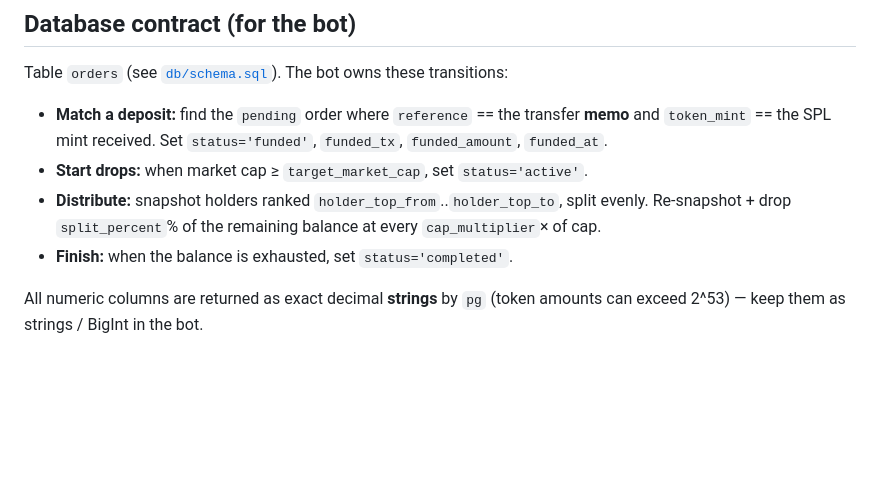
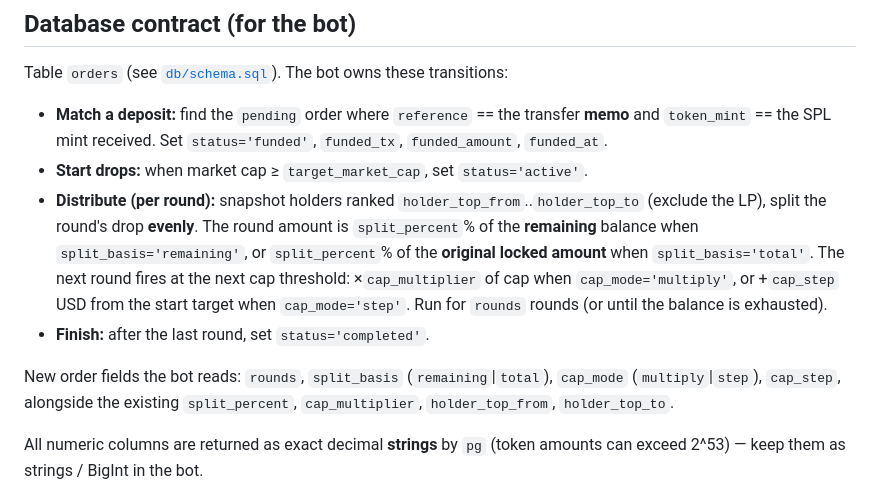
Before and after one commit to amberaiagent/CantoDrop, a Markdown page: README.md, the part around the change. Drawn GitHub-style; blank space fills up the shorter version.

Commit message:
docs: bot contract for flexible distribution fields

```diff
--- a/README.md
+++ b/README.md
@@ -102,9 +102,18 @@ Table `orders` (see [`db/schema.sql`](db/schema.sql)). The bot owns these transi
   and `token_mint` == the SPL mint received. Set `status='funded'`, `funded_tx`,
   `funded_amount`, `funded_at`.
 - **Start drops:** when market cap ≥ `target_market_cap`, set `status='active'`.
-- **Distribute:** snapshot holders ranked `holder_top_from`..`holder_top_to`, split evenly.
-  Re-snapshot + drop `split_percent`% of the remaining balance at every `cap_multiplier`× of cap.
-- **Finish:** when the balance is exhausted, set `status='completed'`.
+- **Distribute (per round):** snapshot holders ranked `holder_top_from`..`holder_top_to`
+  (exclude the LP), split the round's drop **evenly**. The round amount is
+  `split_percent`% of the **remaining** balance when `split_basis='remaining'`, or
+  `split_percent`% of the **original locked amount** when `split_basis='total'`.
+  The next round fires at the next cap threshold: ×`cap_multiplier` of cap when
+  `cap_mode='multiply'`, or +`cap_step` USD from the start target when `cap_mode='step'`.
+  Run for `rounds` rounds (or until the balance is exhausted).
+- **Finish:** after the last round, set `status='completed'`.
+
+New order fields the bot reads: `rounds`, `split_basis` (`remaining`|`total`),
+`cap_mode` (`multiply`|`step`), `cap_step`, alongside the existing
+`split_percent`, `cap_multiplier`, `holder_top_from`, `holder_top_to`.
 
 All numeric columns are returned as exact decimal **strings** by `pg` (token amounts can exceed
 2^53) — keep them as strings / BigInt in the bot.
```
